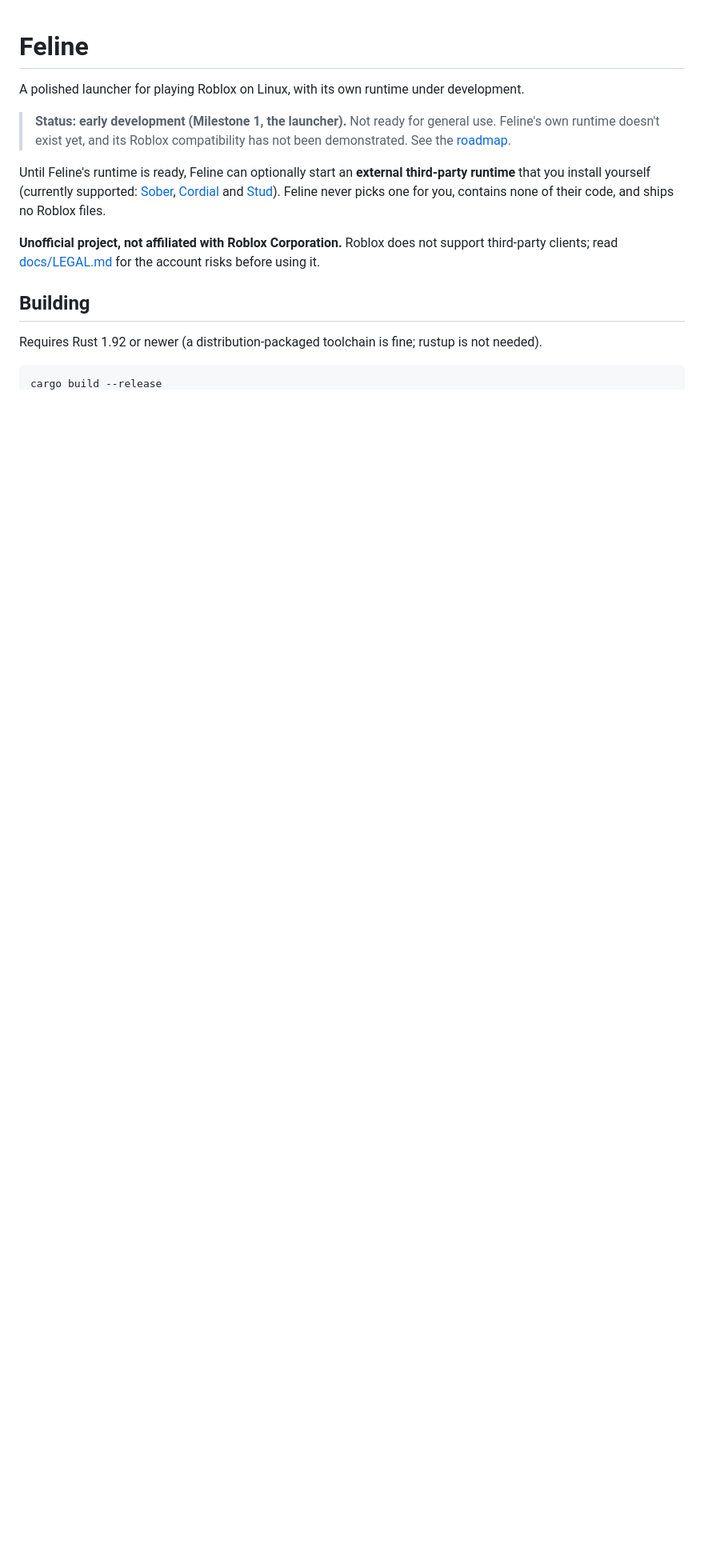
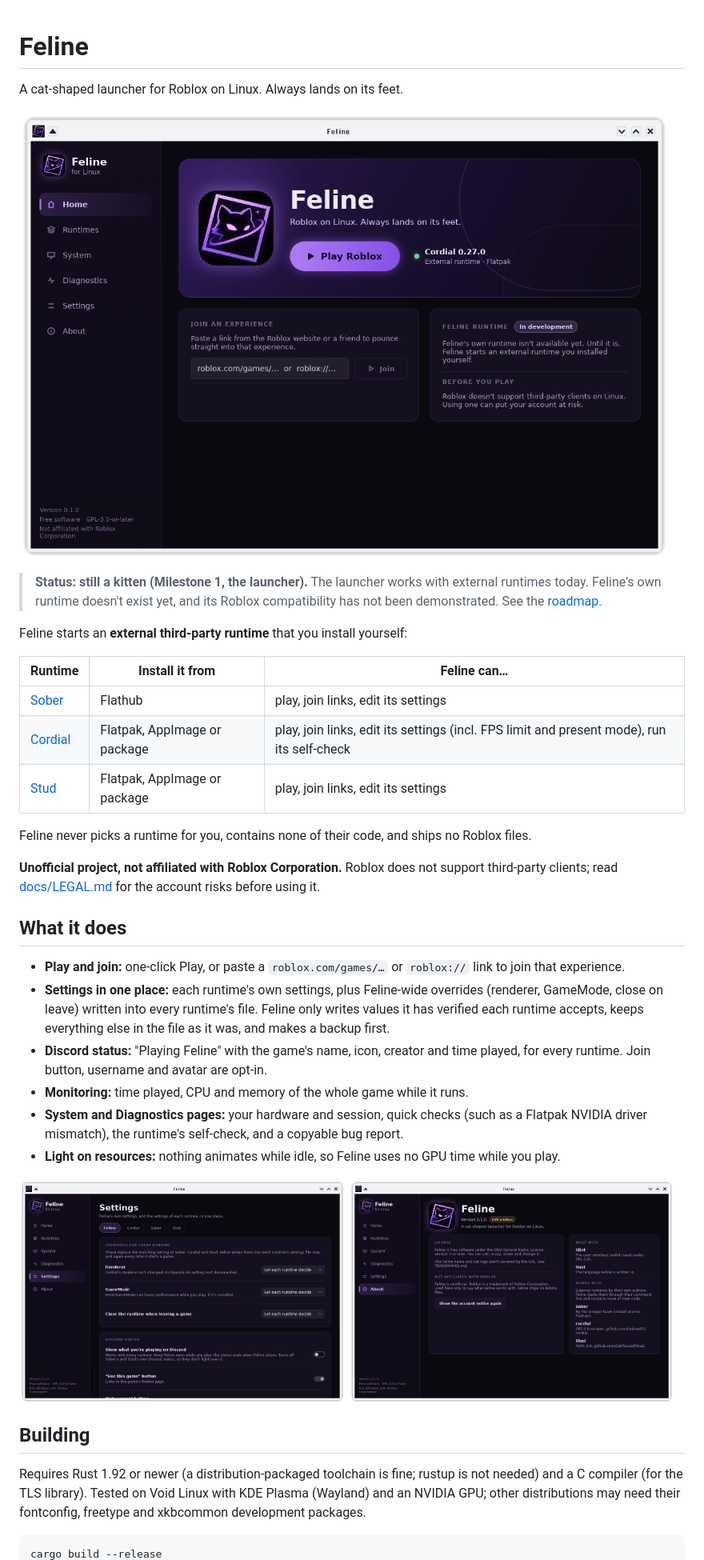
Before and after one commit to TerrariaLoverForever/feline, a Markdown page: README.md, the part around one of its changes. Shown at 80% size. Drawn GitHub-style; pictures changed too: docs/screenshots/about.png (added), docs/screenshots/home.png (added), docs/screenshots/settings.png (added); blank space fills up the shorter version.

Commit message:
Polish the UI and docs; finish Milestone 1 (stage 12)
- Event-driven animations: page and card entrances, button hover/press
  feedback, playful logo, nav nudge, pulsing dot only while starting,
  animated account notice; nothing animates while idle
- Settings runtime tabs rebuild on switch so they animate in
- About credits list Sober, Cordial and Stud
- README rewritten with features, runtimes and screenshots
- Roadmap: Milestone 1 done

Co-Authored-By: Claude Opus 5.5 <noreply@anthropic.com>
Signed-off-by: TerrariaLoverForever <291209488+TerrariaLoverForever@users.noreply.github.com>

````diff
--- a/README.md
+++ b/README.md
@@ -1,26 +1,57 @@
 # Feline
 
-A polished launcher for playing Roblox on Linux, with its own runtime under
-development.
+A cat-shaped launcher for Roblox on Linux. Always lands on its feet.
 
-> **Status: early development (Milestone 1, the launcher).** Not ready for
-> general use. Feline's own runtime doesn't exist yet, and its Roblox
-> compatibility has not been demonstrated. See the [roadmap](docs/ROADMAP.md).
+![Feline's Home page](docs/screenshots/home.png)
 
-Until Feline's runtime is ready, Feline can optionally start an **external
-third-party runtime** that you install yourself (currently supported:
-[Sober](https://sober.vinegarhq.org), [Cordial](https://github.com/luohoa97/cordial)
-and [Stud](https://github.com/CatPieLeaf/Stud)). Feline never picks one for
-you, contains none of their code, and ships no Roblox files.
+> **Status: still a kitten (Milestone 1, the launcher).** The launcher works
+> with external runtimes today. Feline's own runtime doesn't exist yet, and
+> its Roblox compatibility has not been demonstrated. See the
+> [roadmap](docs/ROADMAP.md).
+
+Feline starts an **external third-party runtime** that you install yourself:
+
+| Runtime | Install it from | Feline can… |
+|---|---|---|
+| [Sober](https://sober.vinegarhq.org) | Flathub | play, join links, edit its settings |
+| [Cordial](https://github.com/luohoa97/cordial) | Flatpak, AppImage or package | play, join links, edit its settings (incl. FPS limit and present mode), run its self-check |
+| [Stud](https://github.com/CatPieLeaf/Stud) | Flatpak, AppImage or package | play, join links, edit its settings |
+
+Feline never picks a runtime for you, contains none of their code, and ships
+no Roblox files.
 
 **Unofficial project, not affiliated with Roblox Corporation.** Roblox does not
 support third-party clients; read [docs/LEGAL.md](docs/LEGAL.md) for the
 account risks before using it.
 
+## What it does
+
+- **Play and join:** one-click Play, or paste a `roblox.com/games/…` or
+  `roblox://` link to join that experience.
+- **Settings in one place:** each runtime's own settings, plus Feline-wide
+  overrides (renderer, GameMode, close on leave) written into every runtime's
+  file. Feline only writes values it has verified each runtime accepts, keeps
+  everything else in the file as it was, and makes a backup first.
+- **Discord status:** "Playing Feline" with the game's name, icon, creator and
+  time played, for every runtime. Join button, username and avatar are opt-in.
+- **Monitoring:** time played, CPU and memory of the whole game while it runs.
+- **System and Diagnostics pages:** your hardware and session, quick checks
+  (such as a Flatpak NVIDIA driver mismatch), the runtime's self-check, and a
+  copyable bug report.
+- **Light on resources:** nothing animates while idle, so Feline uses no GPU
+  time while you play.
+
+<p>
+  <img src="docs/screenshots/settings.png" alt="Settings page" width="49%">
+  <img src="docs/screenshots/about.png" alt="About page" width="49%">
+</p>
+
 ## Building
 
 Requires Rust 1.92 or newer (a distribution-packaged toolchain is fine; rustup
-is not needed).
+is not needed) and a C compiler (for the TLS library). Tested on Void Linux
+with KDE Plasma (Wayland) and an NVIDIA GPU; other distributions may need their
+fontconfig, freetype and xkbcommon development packages.
 
 ```sh
 cargo build --release
````
Also changed, not shown: other parts of README.md (+13 -1 lines), docs/ROADMAP.md (+2 -2 lines), 9 other files.
